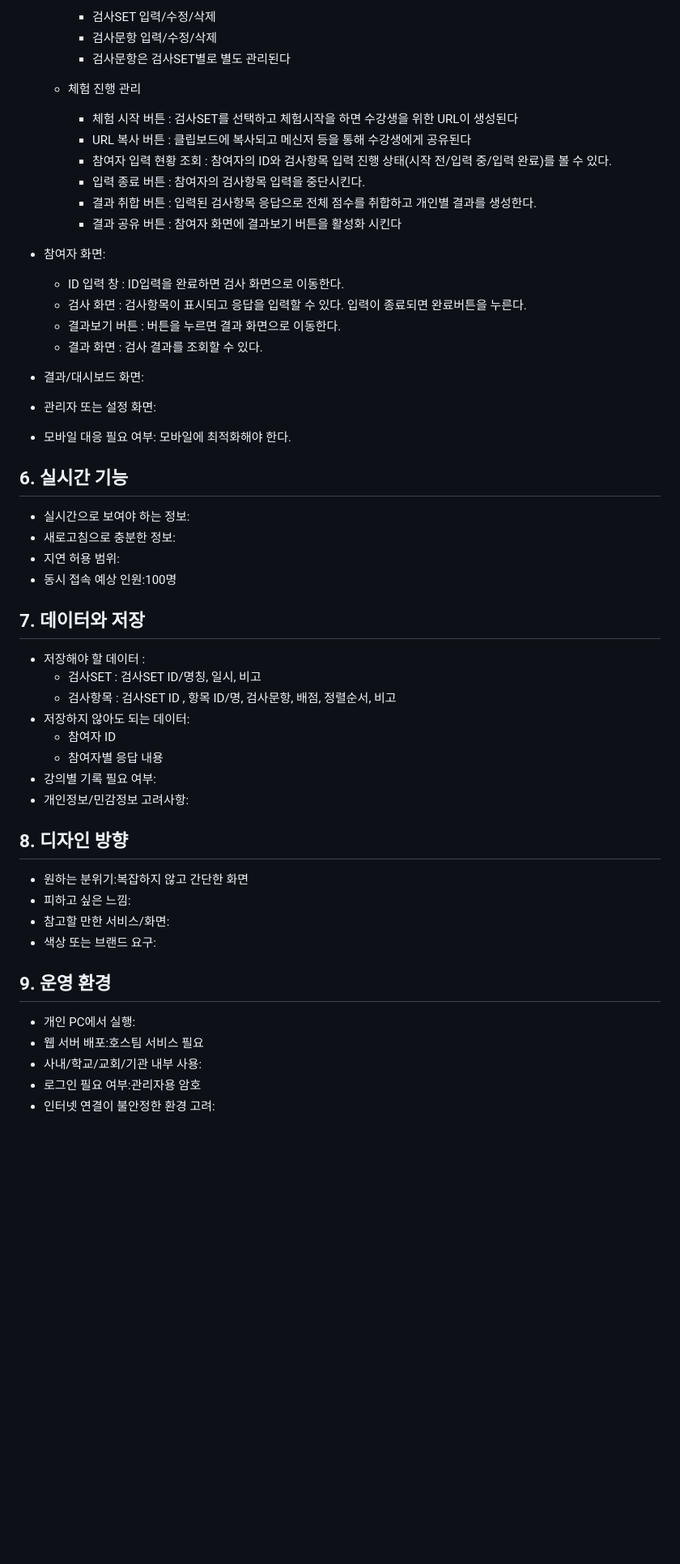
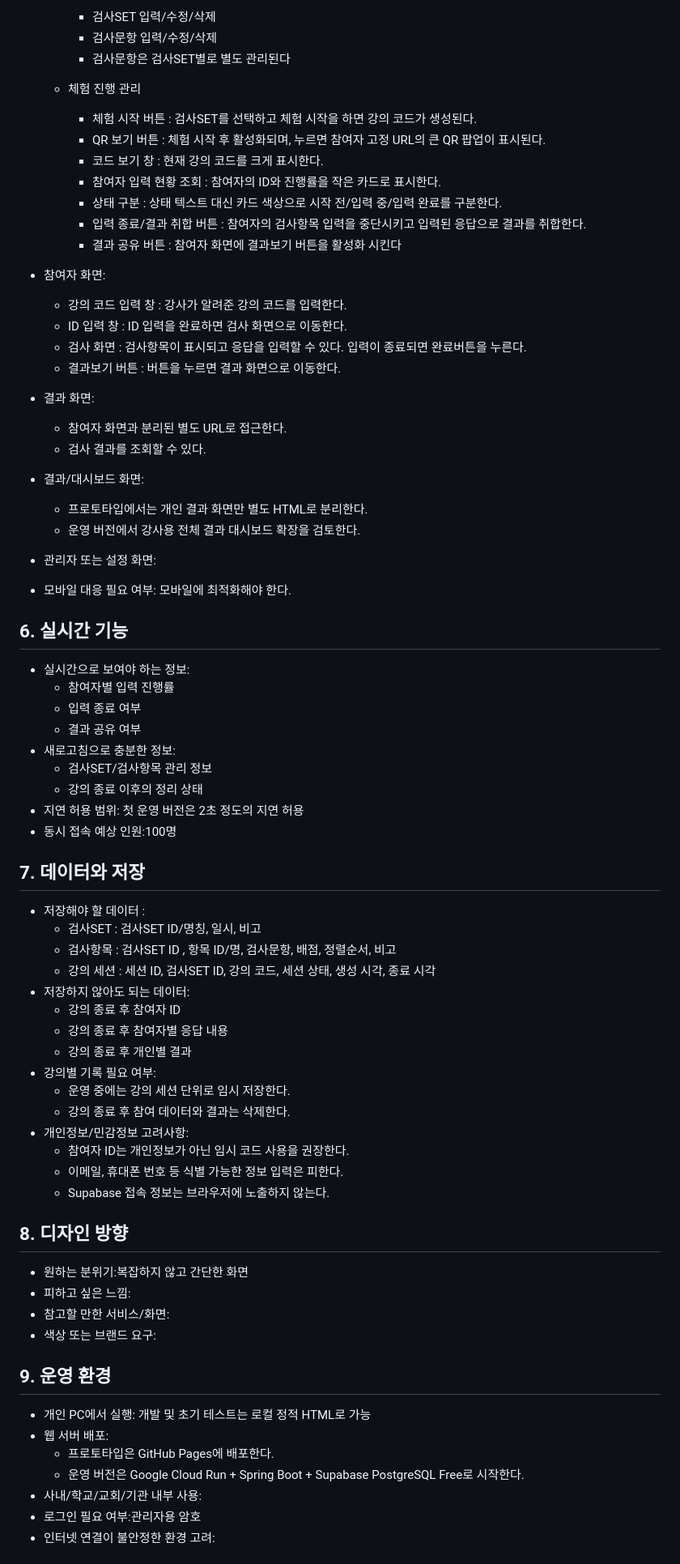
Before and after one commit to greatacme/LectureTCI, a Markdown page: 기능_요구사항.md, the part around one of its changes. Shown at 81% size. GitHub-like rendering; blank space fills up the shorter version.

```diff
--- a/기능_요구사항.md
+++ b/기능_요구사항.md
@@ -48,28 +74,40 @@ LectureTCI는 참여형 강의를 위한 웹 화면입니다. 아래 항목에
 		- 검사문항은 검사SET별로 별도 관리된다
 
 	- 체험 진행 관리
-		- 체험 시작 버튼 : 검사SET를 선택하고 체험시작을 하면 수강생을 위한 URL이 생성된다
-		- URL 복사 버튼 : 클립보드에 복사되고 메신저 등을 통해 수강생에게 공유된다
-		- 참여자 입력 현황 조회 : 참여자의 ID와 검사항목 입력 진행 상태(시작 전/입력 중/입력 완료)를 볼 수 있다.
-		- 입력 종료 버튼 : 참여자의 검사항목 입력을 중단시킨다.
-		- 결과 취합 버튼 : 입력된 검사항목 응답으로 전체 점수를 취합하고 개인별 결과를 생성한다.
+		- 체험 시작 버튼 : 검사SET를 선택하고 체험 시작을 하면 강의 코드가 생성된다.
+		- QR 보기 버튼 : 체험 시작 후 활성화되며, 누르면 참여자 고정 URL의 큰 QR 팝업이 표시된다.
+		- 코드 보기 창 : 현재 강의 코드를 크게 표시한다.
+		- 참여자 입력 현황 조회 : 참여자의 ID와 진행률을 작은 카드로 표시한다.
+		- 상태 구분 : 상태 텍스트 대신 카드 색상으로 시작 전/입력 중/입력 완료를 구분한다.
+		- 입력 종료/결과 취합 버튼 : 참여자의 검사항목 입력을 중단시키고 입력된 응답으로 결과를 취합한다.
 		- 결과 공유 버튼 : 참여자 화면에 결과보기 버튼을 활성화 시킨다
 
 * 참여자 화면:
-	- ID 입력 창 : ID입력을 완료하면 검사 화면으로 이동한다.
+	- 강의 코드 입력 창 : 강사가 알려준 강의 코드를 입력한다.
+	- ID 입력 창 : ID 입력을 완료하면 검사 화면으로 이동한다.
 	- 검사 화면 : 검사항목이 표시되고 응답을 입력할 수 있다. 입력이 종료되면 완료버튼을 누른다.
 	- 결과보기 버튼 : 버튼을 누르면 결과 화면으로 이동한다.
-	- 결과 화면 : 검사 결과를 조회할 수 있다.
+
+* 결과 화면:
+	- 참여자 화면과 분리된 별도 URL로 접근한다.
+	- 검사 결과를 조회할 수 있다.
 
 * 결과/대시보드 화면:
+	- 프로토타입에서는 개인 결과 화면만 별도 HTML로 분리한다.
+	- 운영 버전에서 강사용 전체 결과 대시보드 확장을 검토한다.
 * 관리자 또는 설정 화면:
 * 모바일 대응 필요 여부: 모바일에 최적화해야 한다.
 
 ## 6\. 실시간 기능
 
 * 실시간으로 보여야 하는 정보:
+	- 참여자별 입력 진행률
+	- 입력 종료 여부
+	- 결과 공유 여부
 * 새로고침으로 충분한 정보:
-* 지연 허용 범위:
+	- 검사SET/검사항목 관리 정보
+	- 강의 종료 이후의 정리 상태
+* 지연 허용 범위: 첫 운영 버전은 2초 정도의 지연 허용
 * 동시 접속 예상 인원:100명
 
 ## 7\. 데이터와 저장
@@ -77,11 +115,18 @@ LectureTCI는 참여형 강의를 위한 웹 화면입니다. 아래 항목에
 * 저장해야 할 데이터 :
 	- 검사SET : 검사SET ID/명칭, 일시, 비고
 	- 검사항목 : 검사SET ID , 항목 ID/명, 검사문항, 배점, 정렬순서, 비고
+	- 강의 세션 : 세션 ID, 검사SET ID, 강의 코드, 세션 상태, 생성 시각, 종료 시각
 * 저장하지 않아도 되는 데이터:
-	- 참여자 ID
-	- 참여자별 응답 내용
+	- 강의 종료 후 참여자 ID
+	- 강의 종료 후 참여자별 응답 내용
+	- 강의 종료 후 개인별 결과
 * 강의별 기록 필요 여부:
+	- 운영 중에는 강의 세션 단위로 임시 저장한다.
+	- 강의 종료 후 참여 데이터와 결과는 삭제한다.
 * 개인정보/민감정보 고려사항:
+	- 참여자 ID는 개인정보가 아닌 임시 코드 사용을 권장한다.
+	- 이메일, 휴대폰 번호 등 식별 가능한 정보 입력은 피한다.
+	- Supabase 접속 정보는 브라우저에 노출하지 않는다.
 
 ## 8\. 디자인 방향
 
@@ -92,8 +137,10 @@ LectureTCI는 참여형 강의를 위한 웹 화면입니다. 아래 항목에
 
 ## 9\. 운영 환경
 
-* 개인 PC에서 실행:
-* 웹 서버 배포:호스팀 서비스 필요
+* 개인 PC에서 실행: 개발 및 초기 테스트는 로컬 정적 HTML로 가능
+* 웹 서버 배포:
+	- 프로토타입은 GitHub Pages에 배포한다.
+	- 운영 버전은 Google Cloud Run + Spring Boot + Supabase PostgreSQL Free로 시작한다.
 * 사내/학교/교회/기관 내부 사용:
 * 로그인 필요 여부:관리자용 암호
 * 인터넷 연결이 불안정한 환경 고려:
```
Also changed, not shown: other parts of 기능_요구사항.md (+52 -5 lines).
